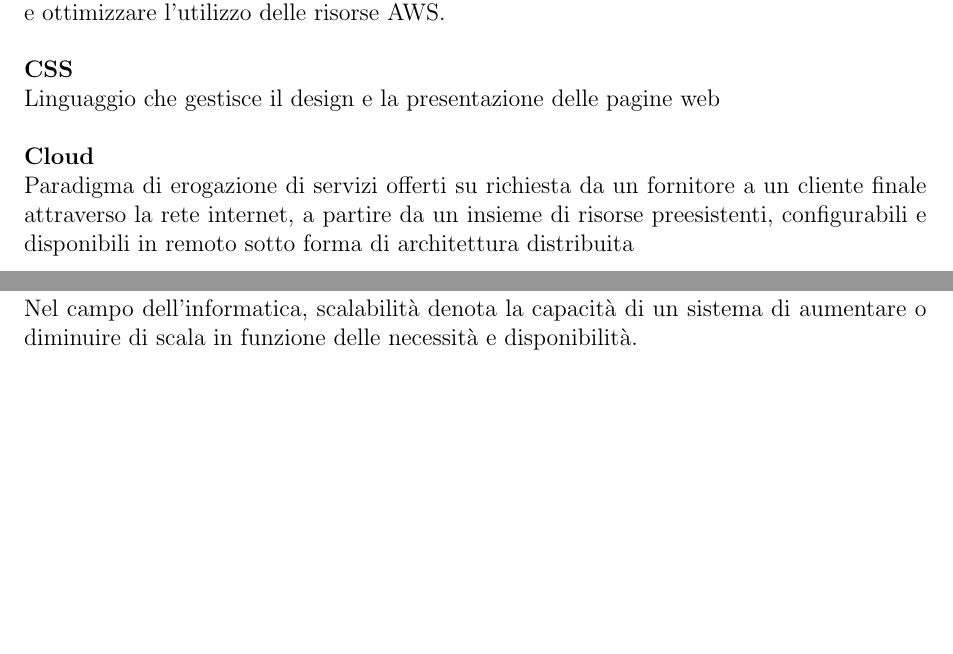
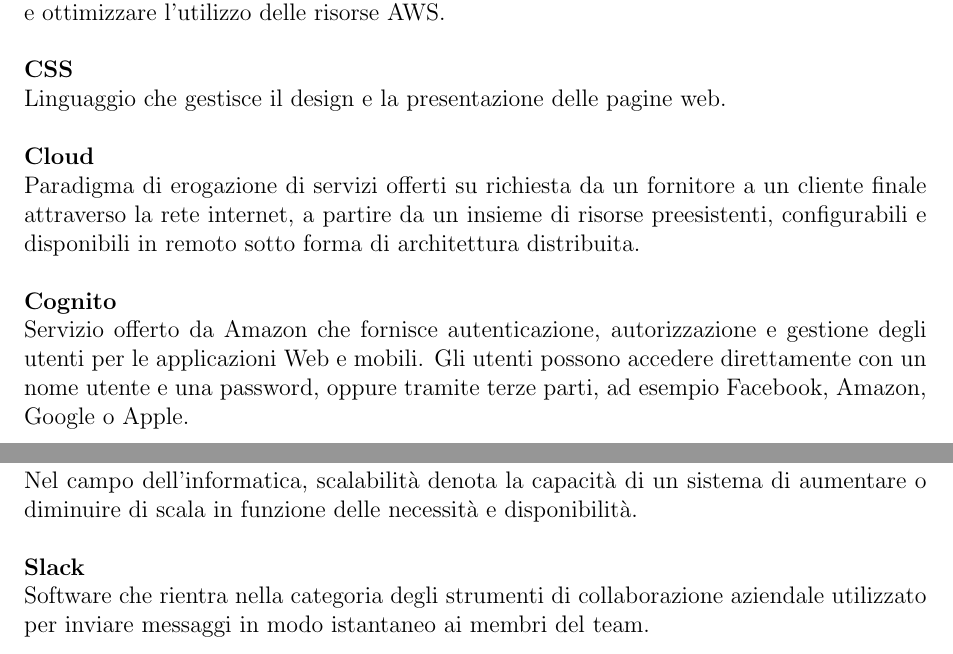
Before and after one commit to Omicron-Team/Documentazione, a LaTeX document (DocumentazioneEsterna/Glossario/Glossario.tex, which reads DocumentazioneEsterna/Glossario/res/Alfabeto/C.tex, DocumentazioneEsterna/Glossario/res/Alfabeto/S.tex): two parts of pages 7 and 23 of 30, joined at a grey line, cut so that both start at the same text, the shorter picture padded with empty space. Compiled offline with pdfLaTeX.

Commit message:
inseriti termini nel Glosssario riguardanti il VE_2020-12-11

```diff
--- a/DocumentazioneEsterna/Glossario/res/Alfabeto/C.tex
+++ b/DocumentazioneEsterna/Glossario/res/Alfabeto/C.tex
@@ -4,8 +4,11 @@
 \DefinizioneGlossario{servizio di monitoraggio e osservabilità offerto da Amazon a ingegneri e sviluppatori per monitorare le applicazioni, rispondere ai cambiamenti di prestazioni a livello di sistema e ottimizzare l'utilizzo delle risorse AWS.}
 \\
 \TermineGlossario{CSS}
-\DefinizioneGlossario{Linguaggio che gestisce il design e la presentazione delle pagine web}
+\DefinizioneGlossario{Linguaggio che gestisce il design e la presentazione delle pagine web.}
 \\
 \TermineGlossario{Cloud}
-\DefinizioneGlossario{Paradigma di erogazione di servizi offerti su richiesta da un fornitore a un cliente finale attraverso la rete internet, a partire da un insieme di risorse preesistenti, configurabili e disponibili in remoto sotto forma di architettura distribuita}
+\DefinizioneGlossario{Paradigma di erogazione di servizi offerti su richiesta da un fornitore a un cliente finale attraverso la rete internet, a partire da un insieme di risorse preesistenti, configurabili e disponibili in remoto sotto forma di architettura distribuita.}
 \\
+\TermineGlossario{Cognito}
+\DefinizioneGlossario{Servizio offerto da Amazon che fornisce autenticazione, autorizzazione e gestione degli utenti per le applicazioni Web e mobili. Gli utenti possono accedere direttamente con un nome utente e una password, oppure tramite terze parti, ad esempio Facebook, Amazon, Google o Apple.}
+\\
--- a/DocumentazioneEsterna/Glossario/res/Alfabeto/S.tex
+++ b/DocumentazioneEsterna/Glossario/res/Alfabeto/S.tex
@@ -24,3 +24,6 @@
 \TermineGlossario{Scalabile}
 \DefinizioneGlossario{Nel campo dell'informatica, scalabilità denota la capacità di un sistema di aumentare o diminuire di scala in funzione delle necessità e disponibilità.}
 \\
+\TermineGlossario{Slack}
+\DefinizioneGlossario{Software che rientra nella categoria degli strumenti di collaborazione aziendale utilizzato per inviare messaggi in modo istantaneo ai membri del team.}
+\\
```
Also changed, not shown: DocumentazioneEsterna/Glossario/res/Alfabeto/A.tex (+6 -0 lines), DocumentazioneEsterna/Glossario/res/Alfabeto/G.tex (+3 -0 lines).
